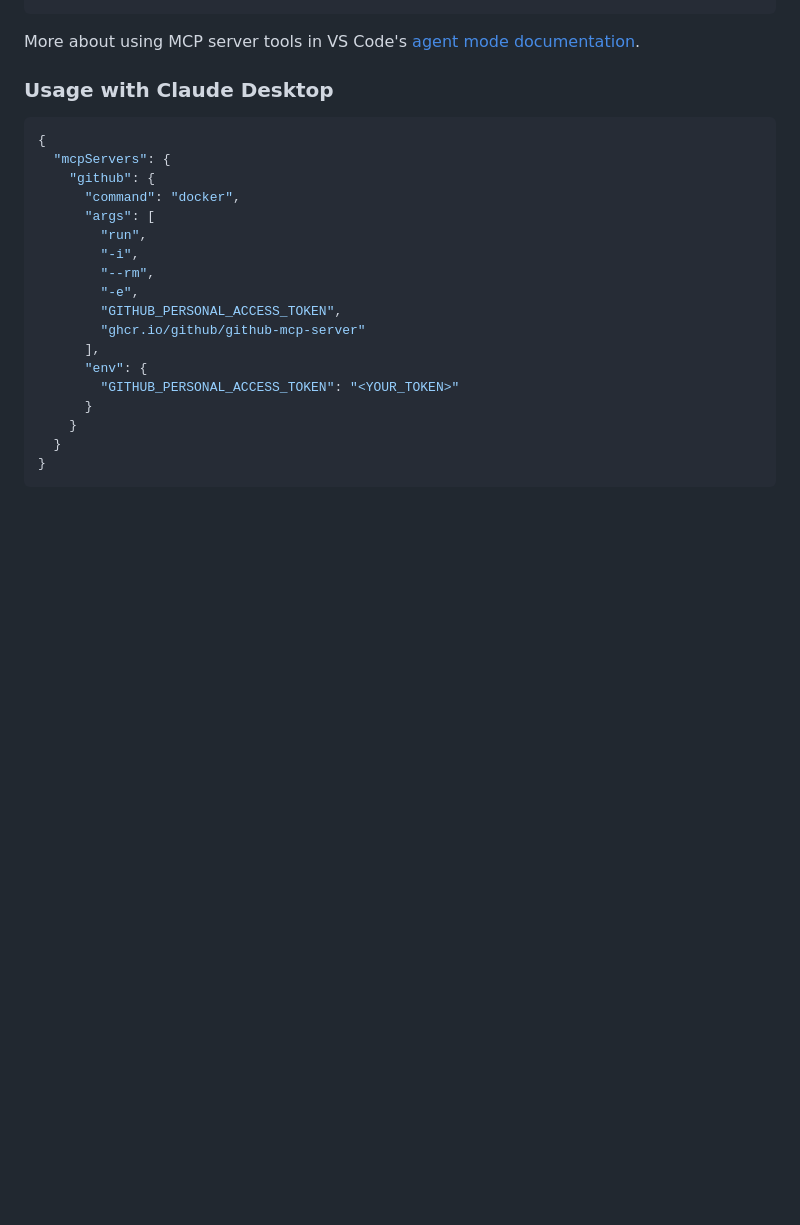
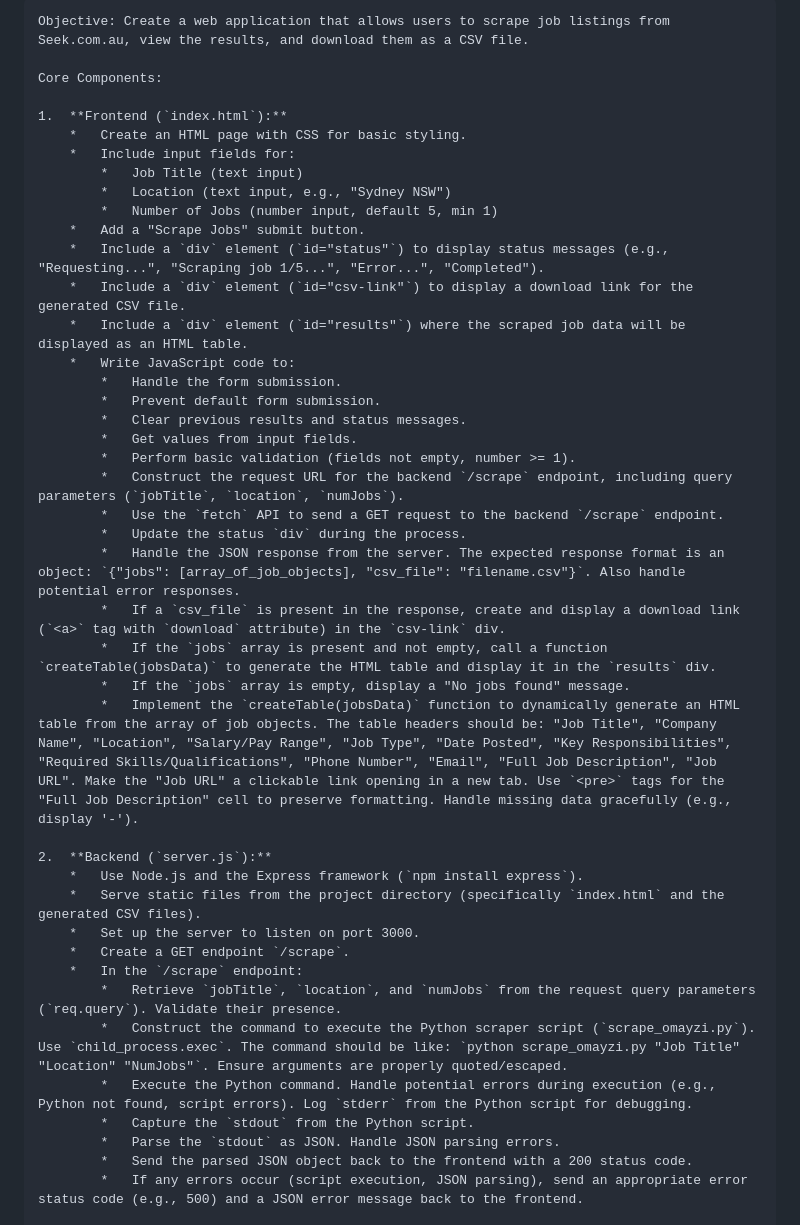
Before and after one commit to umairsaeed01/project-google-maps, a Markdown page: README.md, the part around one of its changes. Drawn GitHub-style; blank space fills up the shorter version.

````diff
--- a/README.md
+++ b/README.md
@@ -65,27 +58,44 @@ Optionally, you can add it to a file called `.vscode/mcp.json` in your workspace
 ```
+Objective: Create a web application that allows users to scrape job listings from Seek.com.au, view the results, and download them as a CSV file.
 
-More about using MCP server tools in VS Code's [agent mode documentation](https://code.visualstudio.com/docs/copilot/chat/mcp-servers).
+Core Components:
 
-### Usage with Claude Desktop
+1.  **Frontend (`index.html`):**
+    *   Create an HTML page with CSS for basic styling.
+    *   Include input fields for:
+        *   Job Title (text input)
+        *   Location (text input, e.g., "Sydney NSW")
+        *   Number of Jobs (number input, default 5, min 1)
+    *   Add a "Scrape Jobs" submit button.
+    *   Include a `div` element (`id="status"`) to display status messages (e.g., "Requesting...", "Scraping job 1/5...", "Error...", "Completed").
+    *   Include a `div` element (`id="csv-link"`) to display a download link for the generated CSV file.
+    *   Include a `div` element (`id="results"`) where the scraped job data will be displayed as an HTML table.
+    *   Write JavaScript code to:
+        *   Handle the form submission.
+        *   Prevent default form submission.
+        *   Clear previous results and status messages.
+        *   Get values from input fields.
+        *   Perform basic validation (fields not empty, number >= 1).
+        *   Construct the request URL for the backend `/scrape` endpoint, including query parameters (`jobTitle`, `location`, `numJobs`).
+        *   Use the `fetch` API to send a GET request to the backend `/scrape` endpoint.
+        *   Update the status `div` during the process.
+        *   Handle the JSON response from the server. The expected response format is an object: `{"jobs": [array_of_job_objects], "csv_file": "filename.csv"}`. Also handle potential error responses.
+        *   If a `csv_file` is present in the response, create and display a download link (`<a>` tag with `download` attribute) in the `csv-link` div.
+        *   If the `jobs` array is present and not empty, call a function `createTable(jobsData)` to generate the HTML table and display it in the `results` div.
+        *   If the `jobs` array is empty, display a "No jobs found" message.
+        *   Implement the `createTable(jobsData)` function to dynamically generate an HTML table from the array of job objects. The table headers should be: "Job Title", "Company Name", "Location", "Salary/Pay Range", "Job Type", "Date Posted", "Key Responsibilities", "Required Skills/Qualifications", "Phone Number", "Email", "Full Job Description", "Job URL". Make the "Job URL" a clickable link opening in a new tab. Use `<pre>` tags for the "Full Job Description" cell to preserve formatting. Handle missing data gracefully (e.g., display '-').
 
-```json
-{
-  "mcpServers": {
-    "github": {
-      "command": "docker",
-      "args": [
-        "run",
-        "-i",
-        "--rm",
-        "-e",
-        "GITHUB_PERSONAL_ACCESS_TOKEN",
-        "ghcr.io/github/github-mcp-server"
-      ],
-      "env": {
-        "GITHUB_PERSONAL_ACCESS_TOKEN": "<YOUR_TOKEN>"
-      }
-    }
-  }
-}
-```
+2.  **Backend (`server.js`):**
+    *   Use Node.js and the Express framework (`npm install express`).
+    *   Serve static files from the project directory (specifically `index.html` and the generated CSV files).
+    *   Set up the server to listen on port 3000.
+    *   Create a GET endpoint `/scrape`.
+    *   In the `/scrape` endpoint:
+        *   Retrieve `jobTitle`, `location`, and `numJobs` from the request query parameters (`req.query`). Validate their presence.
+        *   Construct the command to execute the Python scraper script (`scrape_omayzi.py`). Use `child_process.exec`. The command should be like: `python scrape_omayzi.py "Job Title" "Location" "NumJobs"`. Ensure arguments are properly quoted/escaped.
+        *   Execute the Python command. Handle potential errors during execution (e.g., Python not found, script errors). Log `stderr` from the Python script for debugging.
+        *   Capture the `stdout` from the Python script.
+        *   Parse the `stdout` as JSON. Handle JSON parsing errors.
+        *   Send the parsed JSON object back to the frontend with a 200 status code.
+        *   If any errors occur (script execution, JSON parsing), send an appropriate error status code (e.g., 500) and a JSON error message back to the frontend.
 
````
Also changed, not shown: other parts of README.md (+69 -389 lines).
